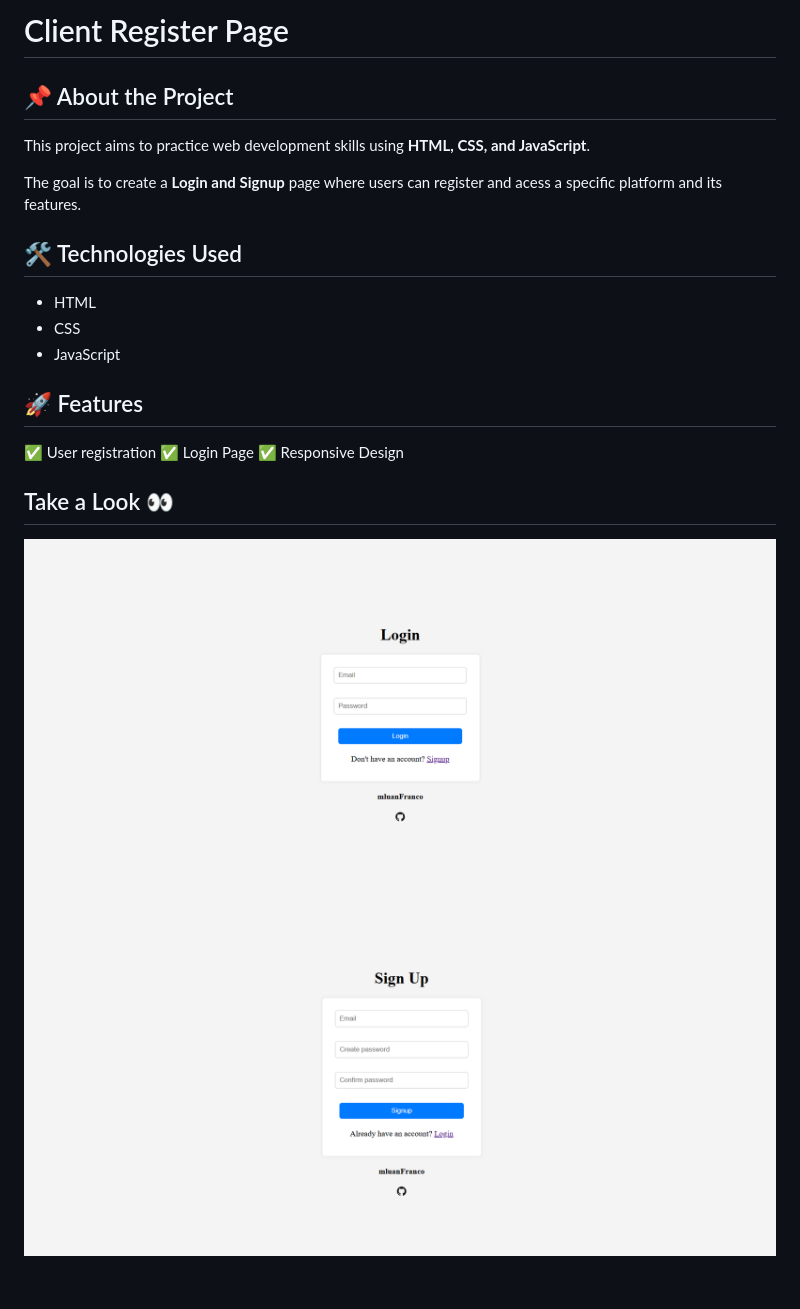
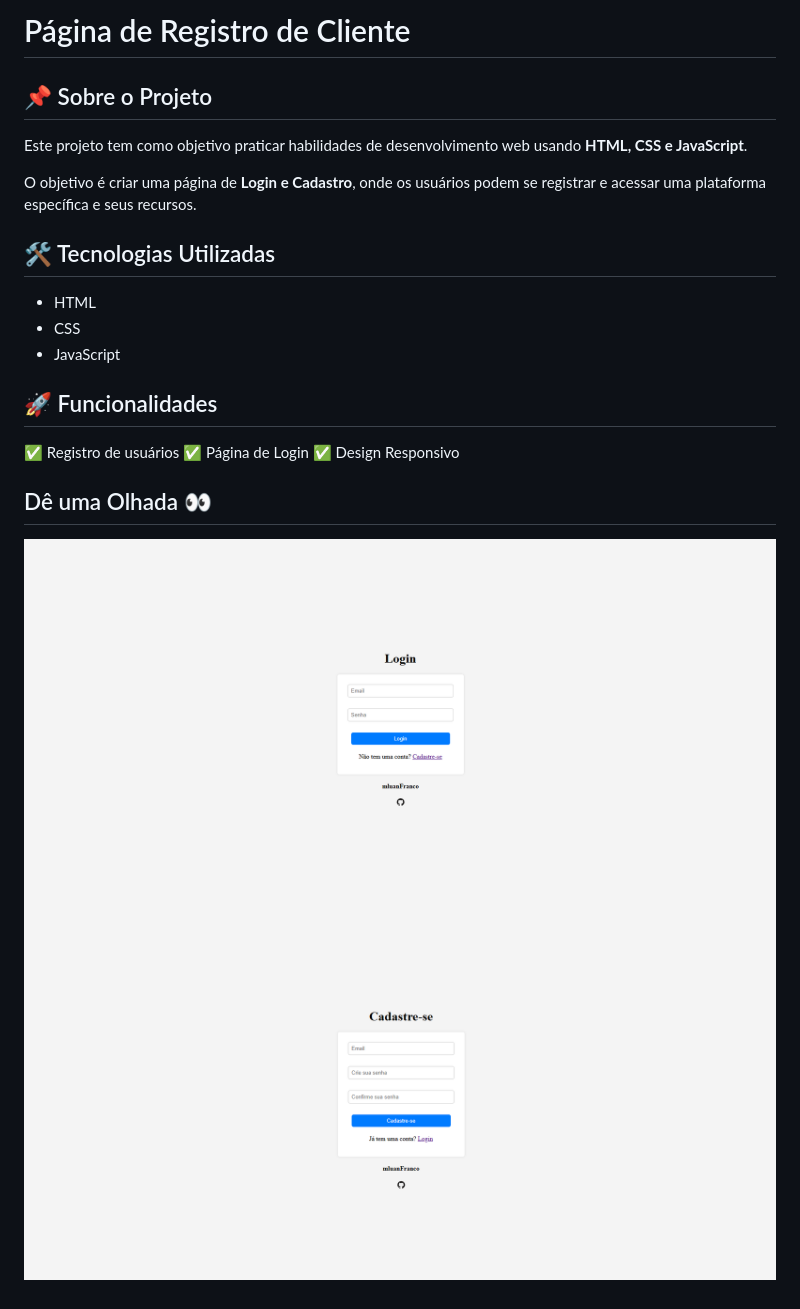
Before and after one commit to mluanFranco/registro-cliente, a Markdown page: README.md, the part around the change. Drawn GitHub-style; pictures changed too: images/cadastro.png (added), images/login.png (added), images/login_page.png (deleted).

Commit message:
Traduzindo documentos

```diff
--- a/README.md
+++ b/README.md
@@ -1,20 +1,20 @@
-# Client Register Page
+# Página de Registro de Cliente
 
-## 📌 About the Project
-This project aims to practice web development skills using **HTML, CSS, and JavaScript**.
+## 📌 Sobre o Projeto
+Este projeto tem como objetivo praticar habilidades de desenvolvimento web usando **HTML, CSS e JavaScript**.
 
-The goal is to create a **Login and Signup** page where users can register and acess a specific platform and its features.
+O objetivo é criar uma página de **Login e Cadastro**, onde os usuários podem se registrar e acessar uma plataforma específica e seus recursos.
 
-## 🛠️ Technologies Used
+## 🛠️ Tecnologias Utilizadas
 - HTML
 - CSS
 - JavaScript
 
-## 🚀 Features
-✅ User registration
-✅ Login Page
-✅ Responsive Design
+## 🚀 Funcionalidades
+✅ Registro de usuários
+✅ Página de Login
+✅ Design Responsivo
 
-## Take a Look 👀
-![Login Page](images/login_page.png)
-![Sign Up Page](images/signup_page.png)
+## Dê uma Olhada 👀
+![Página de Login](images/login.png)
+![Página de Cadastro](images/cadastro.png)
```
Also changed, not shown: 3 other files.
